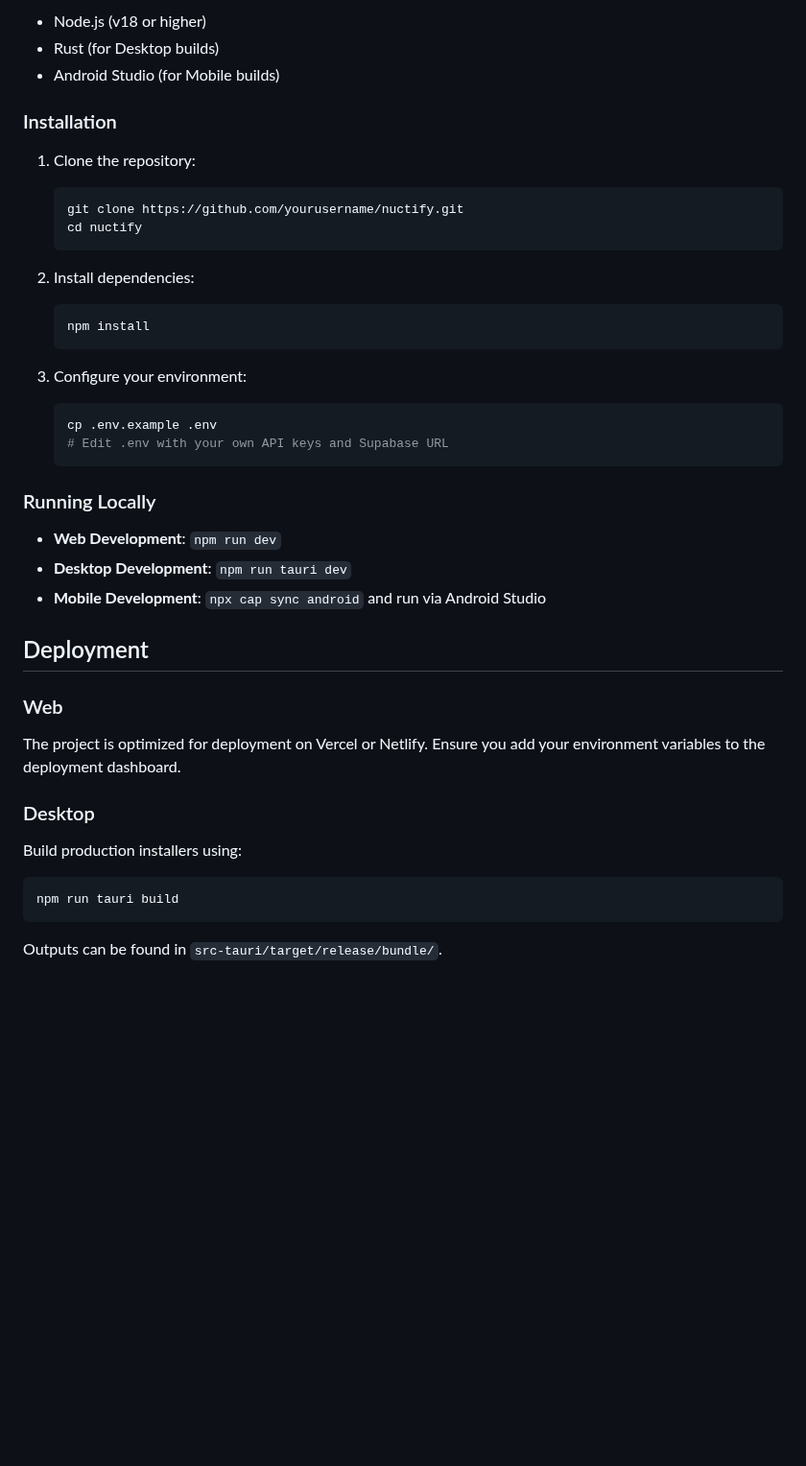
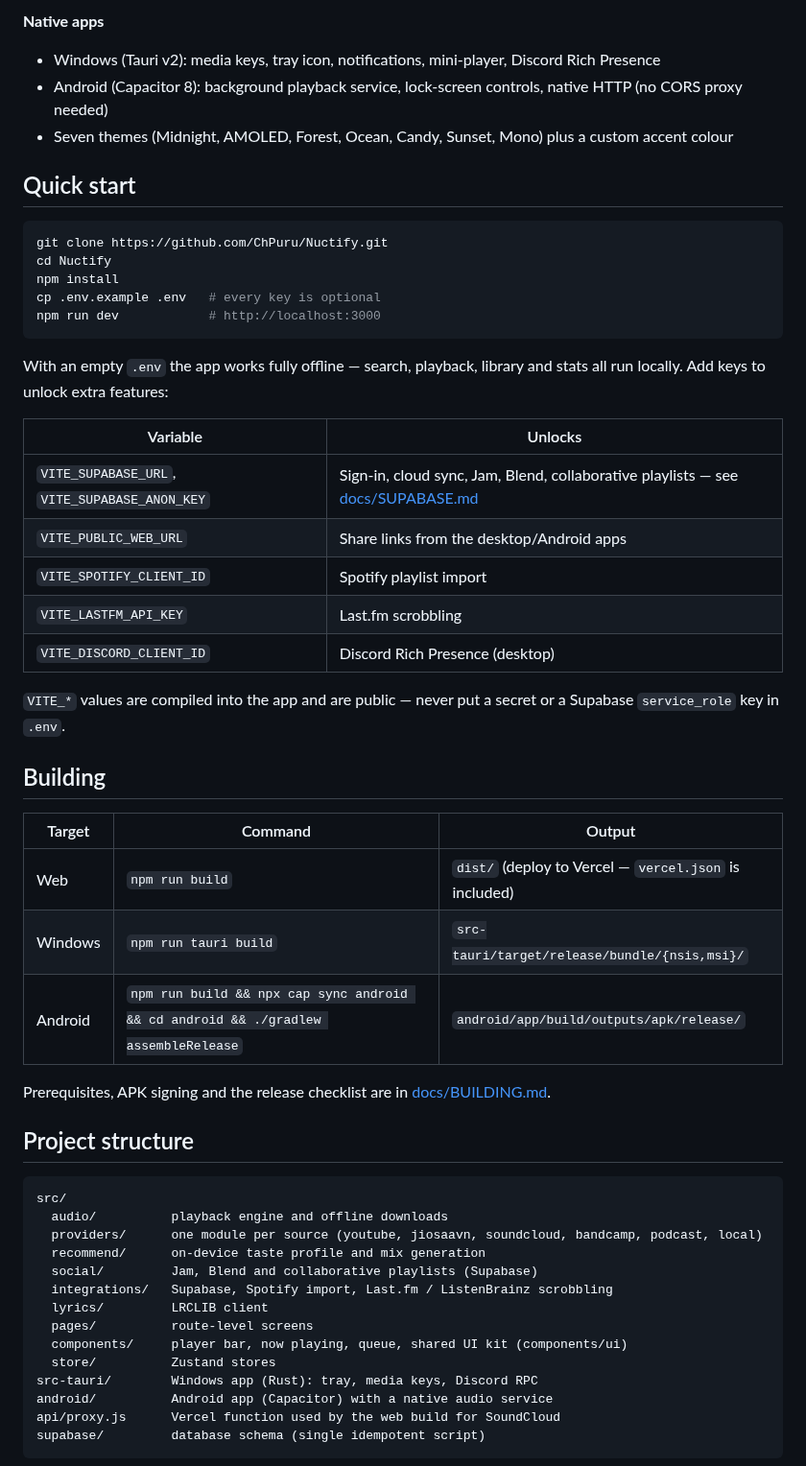
Before and after one commit to ChPuru/Nuctify, a Markdown page: README.md, the part around one of its changes. Shown at 96% size. Rendered like a GitHub page; blank space fills up the shorter version.

````diff
--- a/README.md
+++ b/README.md
@@ -32,42 +49,60 @@ Nuctify is a high-performance, cross-platform music aggregator designed to unify
 
-- Node.js (v18 or higher)
-- Rust (for Desktop builds)
-- Android Studio (for Mobile builds)
+**Native apps**
+- Windows (Tauri v2): media keys, tray icon, notifications, mini-player, Discord Rich Presence
+- Android (Capacitor 8): background playback service, lock-screen controls, native HTTP (no CORS proxy needed)
+- Seven themes (Midnight, AMOLED, Forest, Ocean, Candy, Sunset, Mono) plus a custom accent colour
 
-### Installation
+## Quick start
 
-1. Clone the repository:
-   ```bash
-   git clone https://github.com/yourusername/nuctify.git
-   cd nuctify
-   ```
+```bash
+git clone https://github.com/ChPuru/Nuctify.git
+cd Nuctify
+npm install
+cp .env.example .env   # every key is optional
+npm run dev            # http://localhost:3000
+```
 
-2. Install dependencies:
-   ```bash
-   npm install
-   ```
+With an empty `.env` the app works fully offline — search, playback, library
+and stats all run locally. Add keys to unlock extra features:
 
-3. Configure your environment:
-   ```bash
-   cp .env.example .env
-   # Edit .env with your own API keys and Supabase URL
-   ```
+| Variable | Unlocks |
+| --- | --- |
+| `VITE_SUPABASE_URL`, `VITE_SUPABASE_ANON_KEY` | Sign-in, cloud sync, Jam, Blend, collaborative playlists — see [docs/SUPABASE.md](docs/SUPABASE.md) |
+| `VITE_PUBLIC_WEB_URL` | Share links from the desktop/Android apps |
+| `VITE_SPOTIFY_CLIENT_ID` | Spotify playlist import |
+| `VITE_LASTFM_API_KEY` | Last.fm scrobbling |
+| `VITE_DISCORD_CLIENT_ID` | Discord Rich Presence (desktop) |
 
-### Running Locally
+`VITE_*` values are compiled into the app and are public — never put a secret
+or a Supabase `service_role` key in `.env`.
 
-- **Web Development**: `npm run dev`
-- **Desktop Development**: `npm run tauri dev`
-- **Mobile Development**: `npx cap sync android` and run via Android Studio
+## Building
 
-## Deployment
+| Target | Command | Output |
+| --- | --- | --- |
+| Web | `npm run build` | `dist/` (deploy to Vercel — `vercel.json` is included) |
+| Windows | `npm run tauri build` | `src-tauri/target/release/bundle/{nsis,msi}/` |
+| Android | `npm run build && npx cap sync android && cd android && ./gradlew assembleRelease` | `android/app/build/outputs/apk/release/` |
 
-### Web
-The project is optimized for deployment on Vercel or Netlify. Ensure you add your environment variables to the deployment dashboard.
+Prerequisites, APK signing and the release checklist are in
+[docs/BUILDING.md](docs/BUILDING.md).
 
-### Desktop
-Build production installers using:
-```bash
-npm run tauri build
+## Project structure
+
 ```
-Outputs can be found in `src-tauri/target/release/bundle/`.
+src/
+  audio/          playback engine and offline downloads
+  providers/      one module per source (youtube, jiosaavn, soundcloud, bandcamp, podcast, local)
+  recommend/      on-device taste profile and mix generation
+  social/         Jam, Blend and collaborative playlists (Supabase)
+  integrations/   Supabase, Spotify import, Last.fm / ListenBrainz scrobbling
+  lyrics/         LRCLIB client
+  pages/          route-level screens
+  components/     player bar, now playing, queue, shared UI kit (components/ui)
+  store/          Zustand stores
+src-tauri/        Windows app (Rust): tray, media keys, Discord RPC
+android/          Android app (Capacitor) with a native audio service
+api/proxy.js      Vercel function used by the web build for SoundCloud
+supabase/         database schema (single idempotent script)
+```
 
````
Also changed, not shown: other parts of README.md (+55 -27 lines), CONTRIBUTING.md (+6 -2 lines), docs/BUILDING.md (added, +101 -0 lines), docs/SUPABASE.md (added, +106 -0 lines), docs/screenshots/mobile-home.png (added), docs/screenshots/mobile-search.png (added), docs/screenshots/settings.png (added), 2 other files.
